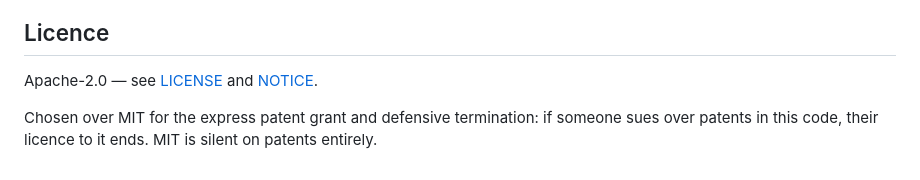
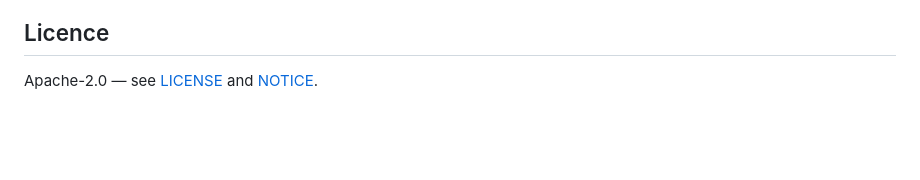
Before and after one commit to NebByte/frameflow, a Markdown page: README.md, the part around the change. GitHub-like rendering; blank space fills up the shorter version.

Commit message:
Drop the licence rationale from the README
Apache-2.0 and the LICENSE and NOTICE links stay; the paragraph arguing it
against MIT goes. The choice does not need defending in the README.

Co-Authored-By: Claude Opus 5 <noreply@anthropic.com>

```diff
--- a/README.md
+++ b/README.md
@@ -254,7 +254,3 @@ its own, and each is a standalone finding in the
 ## Licence
 
 Apache-2.0 — see [LICENSE](LICENSE) and [NOTICE](NOTICE).
-
-Chosen over MIT for the express patent grant and defensive termination: if
-someone sues over patents in this code, their licence to it ends. MIT is silent
-on patents entirely.
```
